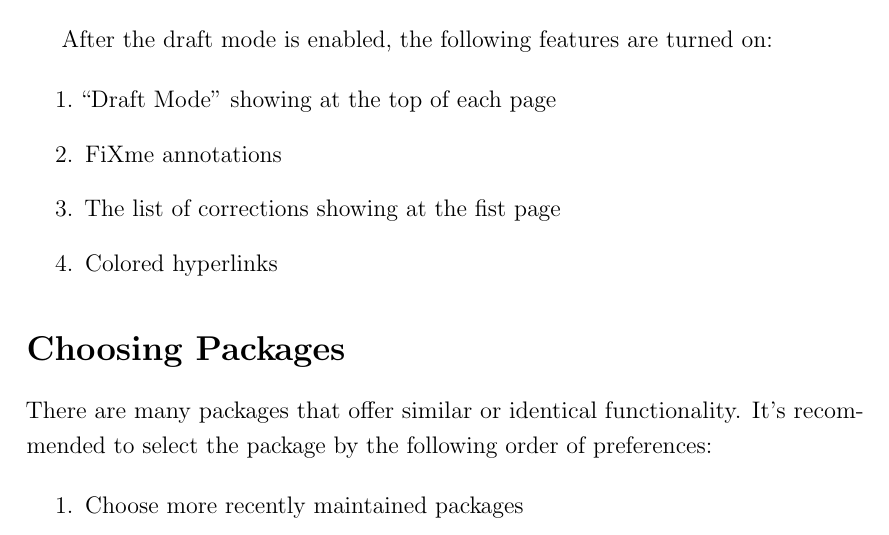
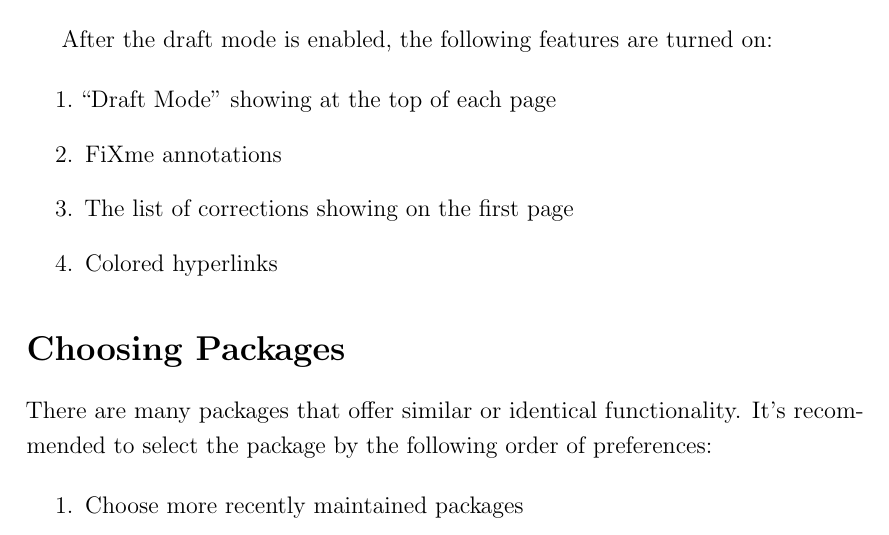
Before and after one commit to elsa-lab/ELSAToolbox, a LaTeX thesis (main.tex, which reads contents/quickstart.tex): part of page 4 of 21, cut so that both start at the same text. Compiled offline with pdfLaTeX.

Commit message:
fix typos

```diff
--- a/contents/quickstart.tex
+++ b/contents/quickstart.tex
@@ -26,7 +26,7 @@ After the draft mode is enabled, the following features are turned on:
 \begin{enumerate}
     \item ``Draft Mode'' showing at the top of each page
     \item FiXme annotations
-    \item The list of corrections showing at the fist page
+    \item The list of corrections showing on the first page
     \item Colored hyperlinks
 \end{enumerate}
 
```
Also changed, not shown: README.md, user-manual/main.draft.pdf, user-manual/main.pdf, user-manual/supp.pdf.
